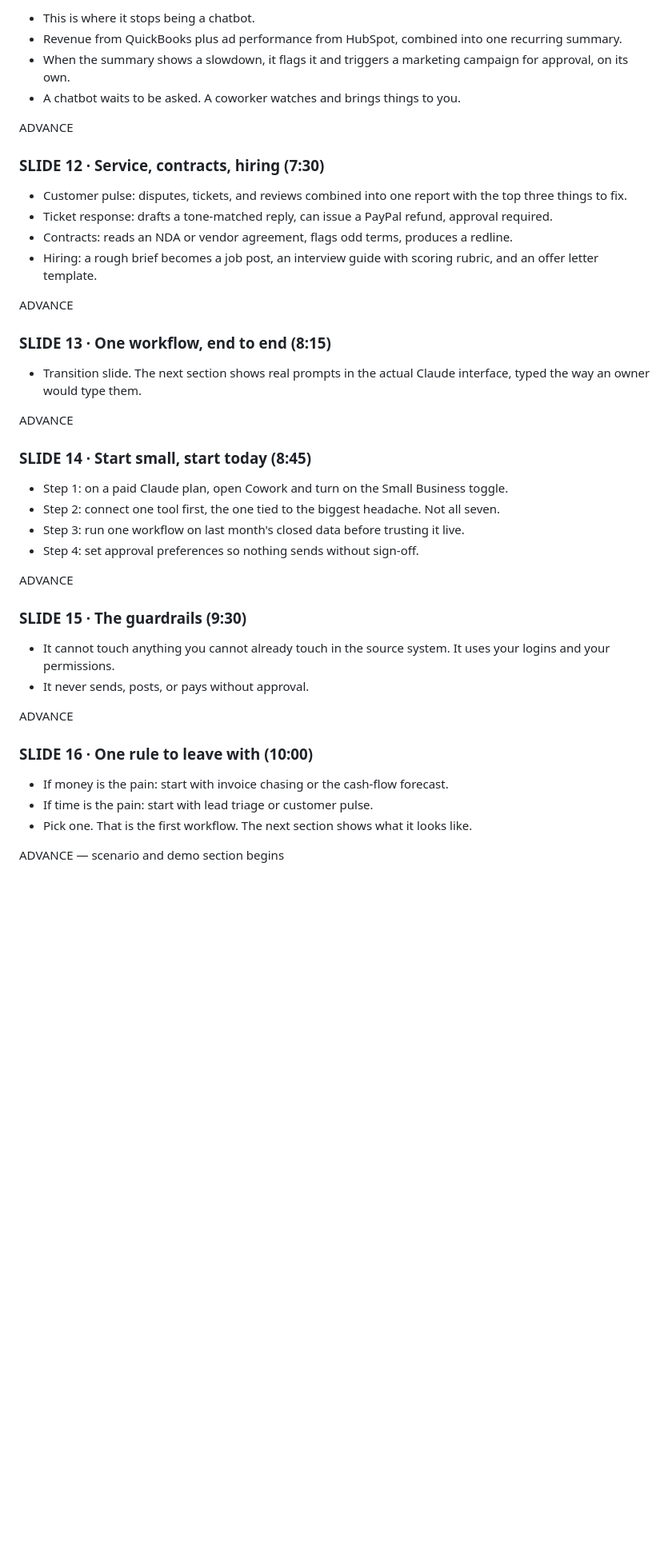
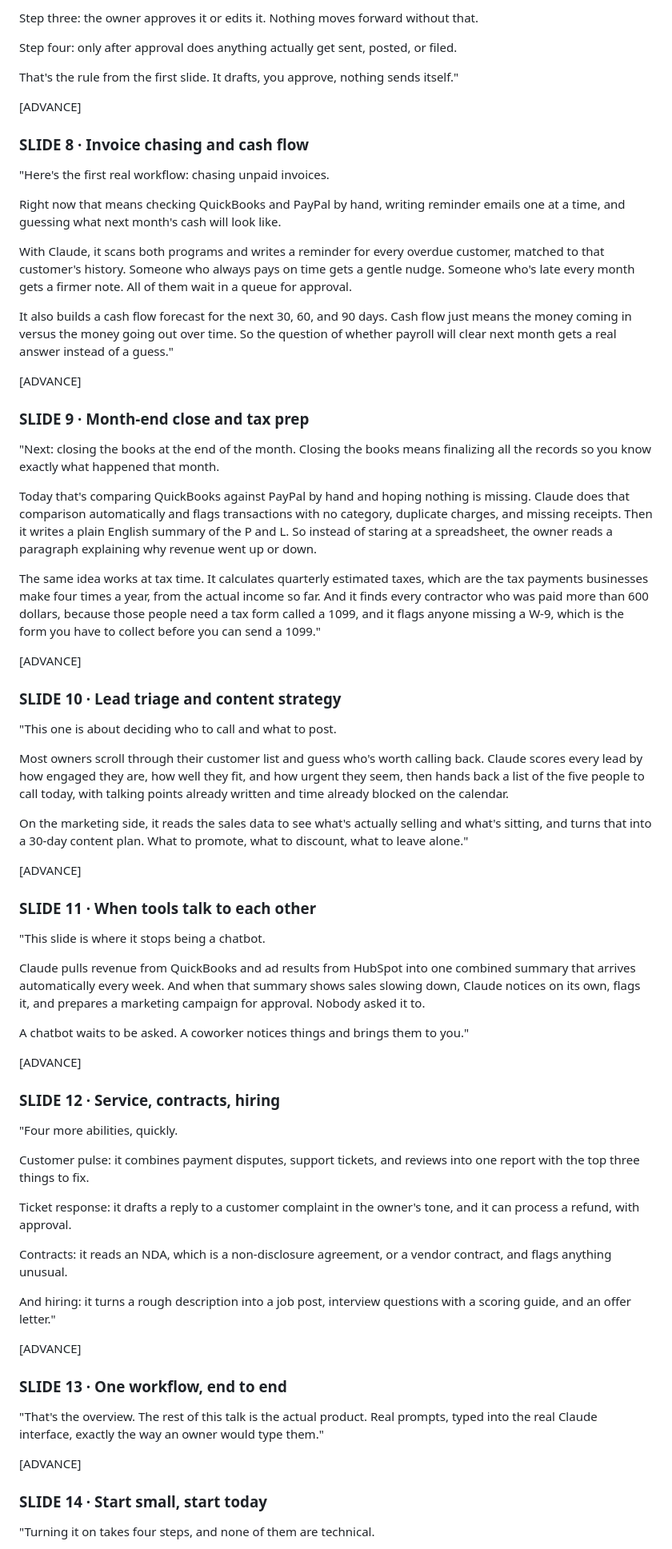
Before and after one commit to topgunner117/smallbuisnessclaude, a Markdown page: SCRIPT.md, the part around one of its changes. Shown at 80% size. Rendered like a GitHub page; blank space fills up the shorter version.

```diff
--- a/SCRIPT.md
+++ b/SCRIPT.md
@@ -95,46 +74,75 @@ ADVANCE
 
-- This is where it stops being a chatbot.
-- Revenue from QuickBooks plus ad performance from HubSpot, combined into one recurring summary.
-- When the summary shows a slowdown, it flags it and triggers a marketing campaign for approval, on its own.
-- A chatbot waits to be asked. A coworker watches and brings things to you.
+Step three: the owner approves it or edits it. Nothing moves forward without that.
 
-ADVANCE
+Step four: only after approval does anything actually get sent, posted, or filed.
 
-### SLIDE 12 · Service, contracts, hiring (7:30)
+That's the rule from the first slide. It drafts, you approve, nothing sends itself."
 
-- Customer pulse: disputes, tickets, and reviews combined into one report with the top three things to fix.
-- Ticket response: drafts a tone-matched reply, can issue a PayPal refund, approval required.
-- Contracts: reads an NDA or vendor agreement, flags odd terms, produces a redline.
-- Hiring: a rough brief becomes a job post, an interview guide with scoring rubric, and an offer letter template.
+[ADVANCE]
 
-ADVANCE
+### SLIDE 8 · Invoice chasing and cash flow
 
-### SLIDE 13 · One workflow, end to end (8:15)
+"Here's the first real workflow: chasing unpaid invoices.
 
-- Transition slide. The next section shows real prompts in the actual Claude interface, typed the way an owner would type them.
+Right now that means checking QuickBooks and PayPal by hand, writing reminder emails one at a time, and guessing what next month's cash will look like.
 
-ADVANCE
+With Claude, it scans both programs and writes a reminder for every overdue customer, matched to that customer's history. Someone who always pays on time gets a gentle nudge. Someone who's late every month gets a firmer note. All of them wait in a queue for approval.
 
-### SLIDE 14 · Start small, start today (8:45)
+It also builds a cash flow forecast for the next 30, 60, and 90 days. Cash flow just means the money coming in versus the money going out over time. So the question of whether payroll will clear next month gets a real answer instead of a guess."
 
-- Step 1: on a paid Claude plan, open Cowork and turn on the Small Business toggle.
-- Step 2: connect one tool first, the one tied to the biggest headache. Not all seven.
-- Step 3: run one workflow on last month's closed data before trusting it live.
-- Step 4: set approval preferences so nothing sends without sign-off.
+[ADVANCE]
 
-ADVANCE
+### SLIDE 9 · Month-end close and tax prep
 
-### SLIDE 15 · The guardrails (9:30)
+"Next: closing the books at the end of the month. Closing the books means finalizing all the records so you know exactly what happened that month.
 
-- It cannot touch anything you cannot already touch in the source system. It uses your logins and your permissions.
-- It never sends, posts, or pays without approval.
+Today that's comparing QuickBooks against PayPal by hand and hoping nothing is missing. Claude does that comparison automatically and flags transactions with no category, duplicate charges, and missing receipts. Then it writes a plain English summary of the P and L. So instead of staring at a spreadsheet, the owner reads a paragraph explaining why revenue went up or down.
 
-ADVANCE
+The same idea works at tax time. It calculates quarterly estimated taxes, which are the tax payments businesses make four times a year, from the actual income so far. And it finds every contractor who was paid more than 600 dollars, because those people need a tax form called a 1099, and it flags anyone missing a W-9, which is the form you have to collect before you can send a 1099."
 
-### SLIDE 16 · One rule to leave with (10:00)
+[ADVANCE]
 
-- If money is the pain: start with invoice chasing or the cash-flow forecast.
-- If time is the pain: start with lead triage or customer pulse.
-- Pick one. That is the first workflow. The next section shows what it looks like.
+### SLIDE 10 · Lead triage and content strategy
 
-ADVANCE — scenario and demo section begins
+"This one is about deciding who to call and what to post.
+
+Most owners scroll through their customer list and guess who's worth calling back. Claude scores every lead by how engaged they are, how well they fit, and how urgent they seem, then hands back a list of the five people to call today, with talking points already written and time already blocked on the calendar.
+
+On the marketing side, it reads the sales data to see what's actually selling and what's sitting, and turns that into a 30-day content plan. What to promote, what to discount, what to leave alone."
+
+[ADVANCE]
+
+### SLIDE 11 · When tools talk to each other
+
+"This slide is where it stops being a chatbot.
+
+Claude pulls revenue from QuickBooks and ad results from HubSpot into one combined summary that arrives automatically every week. And when that summary shows sales slowing down, Claude notices on its own, flags it, and prepares a marketing campaign for approval. Nobody asked it to.
+
+A chatbot waits to be asked. A coworker notices things and brings them to you."
+
+[ADVANCE]
+
+### SLIDE 12 · Service, contracts, hiring
+
+"Four more abilities, quickly.
+
+Customer pulse: it combines payment disputes, support tickets, and reviews into one report with the top three things to fix.
+
+Ticket response: it drafts a reply to a customer complaint in the owner's tone, and it can process a refund, with approval.
+
+Contracts: it reads an NDA, which is a non-disclosure agreement, or a vendor contract, and flags anything unusual.
+
+And hiring: it turns a rough description into a job post, interview questions with a scoring guide, and an offer letter."
+
+[ADVANCE]
+
+### SLIDE 13 · One workflow, end to end
+
+"That's the overview. The rest of this talk is the actual product. Real prompts, typed into the real Claude interface, exactly the way an owner would type them."
+
+[ADVANCE]
+
+### SLIDE 14 · Start small, start today
+
+"Turning it on takes four steps, and none of them are technical.
+
```
Also changed, not shown: other parts of SCRIPT.md (+126 -111 lines).
